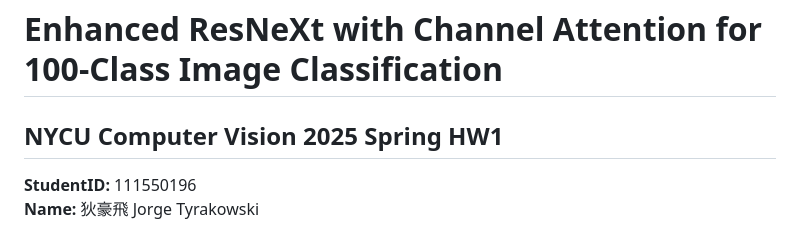
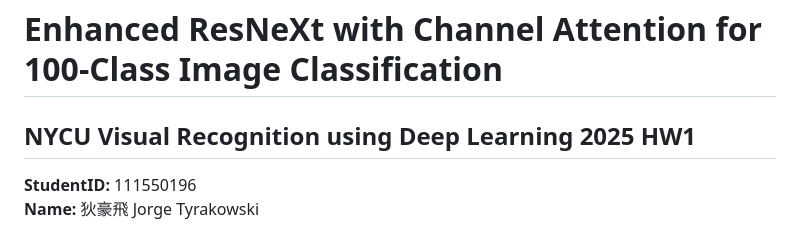
Before and after one commit to jorgetyrakowski/Visual-Recognition-using-Deep-Learning-NYCU, a Markdown page: HW01/README.md, the part around the change. Drawn GitHub-style.

```diff
--- a/HW01/README.md
+++ b/HW01/README.md
@@ -1,6 +1,6 @@
 # Enhanced ResNeXt with Channel Attention for 100-Class Image Classification
 
-## NYCU Computer Vision 2025 Spring HW1
+## NYCU Visual Recognition using Deep Learning 2025 HW1
 **StudentID:** 111550196
 **Name:** 狄豪飛 Jorge Tyrakowski
 
```
